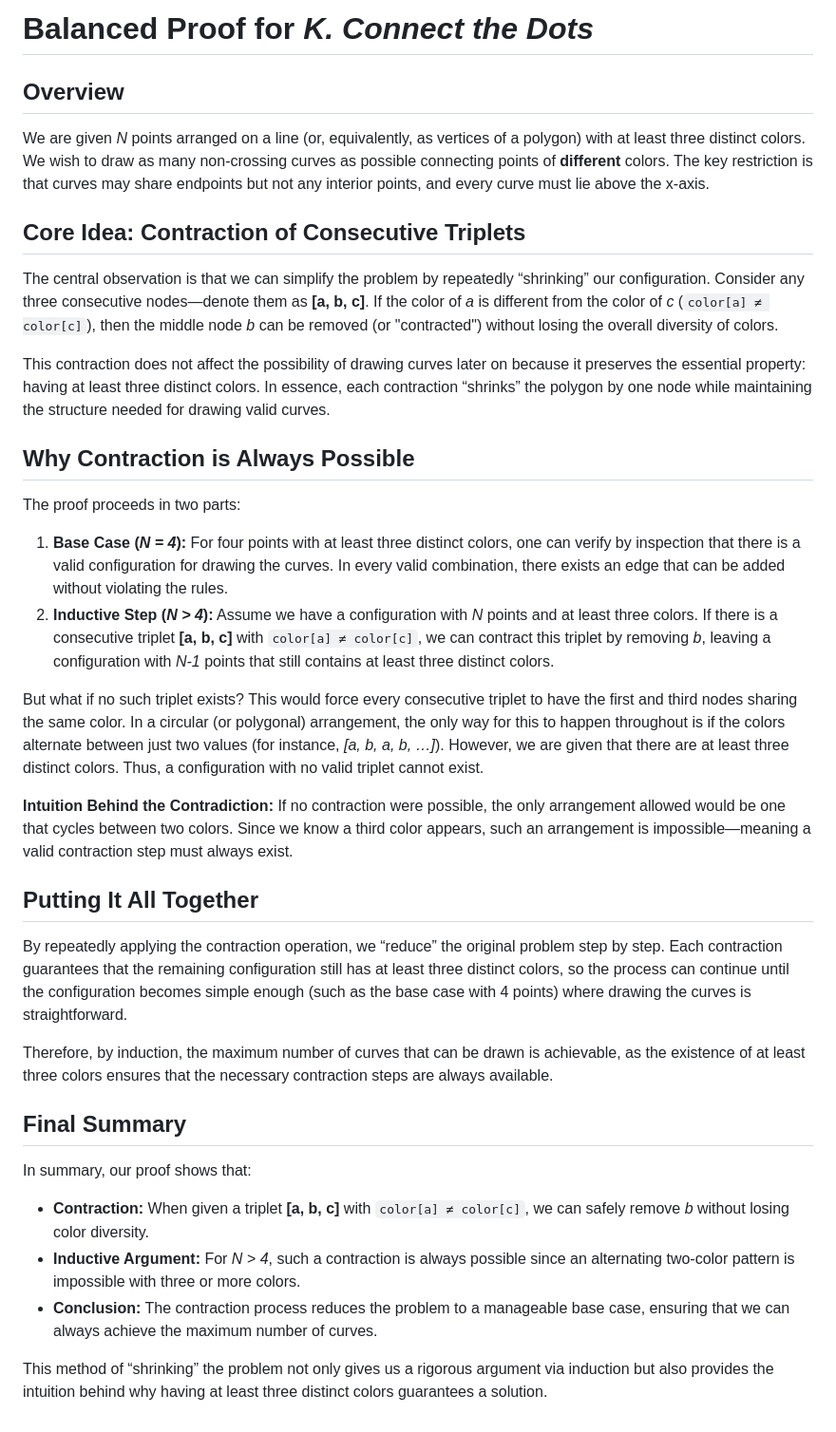
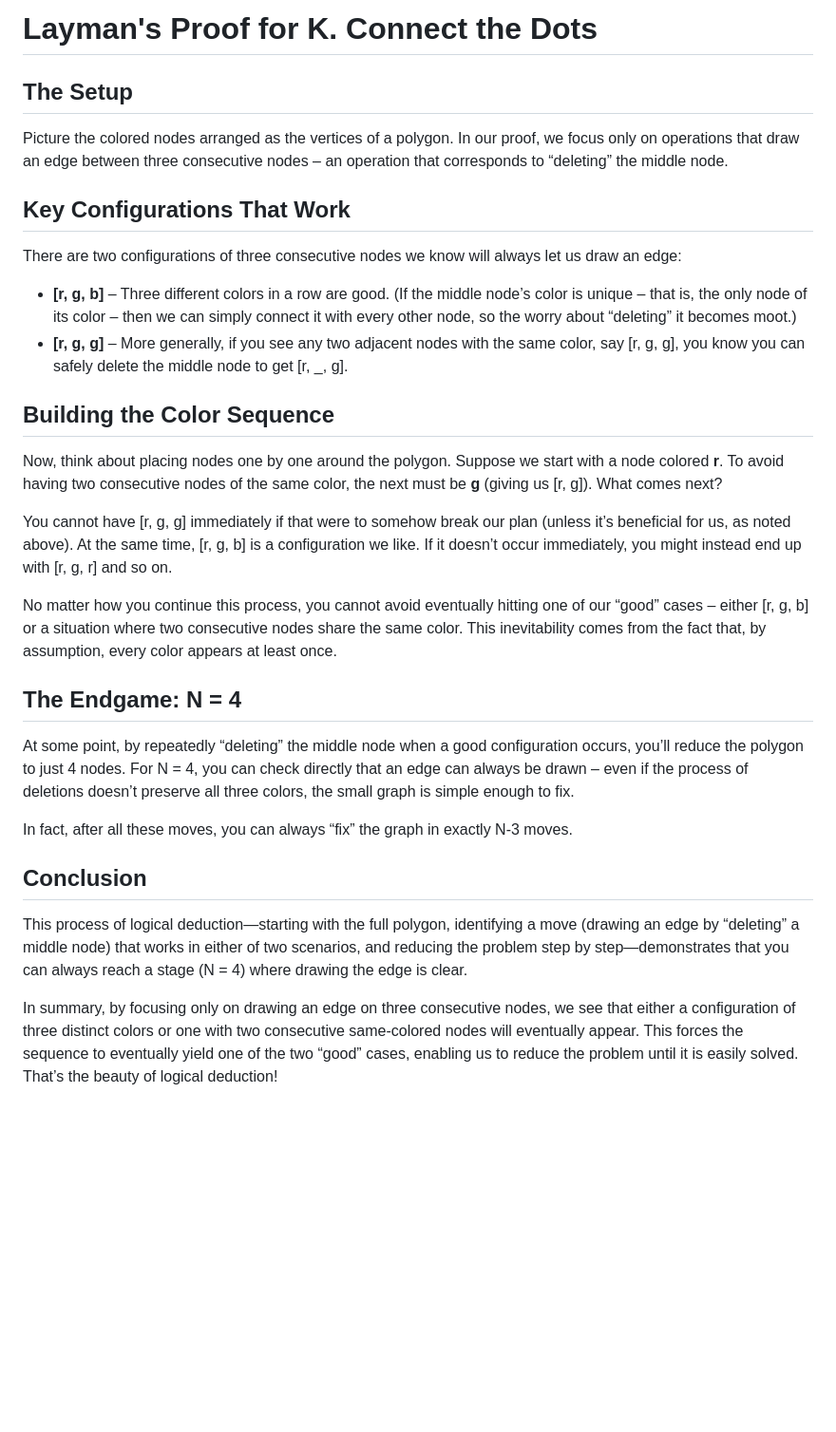
Before and after one commit to thomasyang18/connect-the-dots, a Markdown page: documentation/Simple_proof.md, the part around the change. Shown at 95% size. GitHub-like rendering; blank space fills up the shorter version.

Commit message:
proof updates for aider

```diff
--- a/documentation/Simple_proof.md
+++ b/documentation/Simple_proof.md
@@ -2,10 +2,10 @@
 <html lang="en">
 <head>
   <meta charset="UTF-8">
-  <title>Balanced Proof for K. Connect the Dots</title>
+  <title>Layman's Proof for K. Connect the Dots</title>
   <style>
     body {
-      font-family: "Helvetica Neue", Helvetica, Arial, sans-serif;
+      font-family: Arial, sans-serif;
       margin: 2em;
       line-height: 1.6;
       color: #333;
@@ -13,84 +13,63 @@
     h1, h2 {
       color: #2a5d84;
     }
-    pre {
+    p, li {
+      margin-bottom: 0.75em;
+    }
+    .example {
       background: #f4f4f4;
-      padding: 1em;
+      padding: 10px;
       border-left: 4px solid #2a5d84;
-      overflow-x: auto;
-    }
-    .note {
-      background: #e7f3fe;
-      padding: 10px;
-      border-left: 4px solid #2196F3;
       margin: 1em 0;
     }
   </style>
 </head>
 <body>
-  <h1>Balanced Proof for <em>K. Connect the Dots</em></h1>
+  <h1>Layman's Proof for K. Connect the Dots</h1>
 
-  <h2>Overview</h2>
+  <h2>The Setup</h2>
   <p>
-    We are given <em>N</em> points arranged on a line (or, equivalently, as vertices of a polygon) with at least three distinct colors. We wish to draw as many non-crossing curves as possible connecting points of <strong>different</strong> colors. The key restriction is that curves may share endpoints but not any interior points, and every curve must lie above the x-axis.
+    Picture the colored nodes arranged as the vertices of a polygon. In our proof, we focus only on operations that draw an edge between three consecutive nodes – an operation that corresponds to “deleting” the middle node.
   </p>
 
-  <h2>Core Idea: Contraction of Consecutive Triplets</h2>
+  <h2>Key Configurations That Work</h2>
   <p>
-    The central observation is that we can simplify the problem by repeatedly “shrinking” our configuration. Consider any three consecutive nodes—denote them as <strong>[a, b, c]</strong>. If the color of <em>a</em> is different from the color of <em>c</em> (<code>color[a] ≠ color[c]</code>), then the middle node <em>b</em> can be removed (or "contracted") without losing the overall diversity of colors.
-  </p>
-  <p>
-    This contraction does not affect the possibility of drawing curves later on because it preserves the essential property: having at least three distinct colors. In essence, each contraction “shrinks” the polygon by one node while maintaining the structure needed for drawing valid curves.
-  </p>
-
-  <h2>Why Contraction is Always Possible</h2>
-  <p>
-    The proof proceeds in two parts:
-  </p>
-  <ol>
-    <li>
-      <strong>Base Case (<em>N = 4</em>):</strong>
-      For four points with at least three distinct colors, one can verify by inspection that there is a valid configuration for drawing the curves. In every valid combination, there exists an edge that can be added without violating the rules.
-    </li>
-    <li>
-      <strong>Inductive Step (<em>N &gt; 4</em>):</strong>
-      Assume we have a configuration with <em>N</em> points and at least three colors. If there is a consecutive triplet <strong>[a, b, c]</strong> with <code>color[a] ≠ color[c]</code>, we can contract this triplet by removing <em>b</em>, leaving a configuration with <em>N-1</em> points that still contains at least three distinct colors.
-    </li>
-  </ol>
-  <p>
-    But what if no such triplet exists? This would force every consecutive triplet to have the first and third nodes sharing the same color. In a circular (or polygonal) arrangement, the only way for this to happen throughout is if the colors alternate between just two values (for instance, <em>[a, b, a, b, …]</em>). However, we are given that there are at least three distinct colors. Thus, a configuration with no valid triplet cannot exist.
-  </p>
-
-  <div class="note">
-    <strong>Intuition Behind the Contradiction:</strong>
-    If no contraction were possible, the only arrangement allowed would be one that cycles between two colors. Since we know a third color appears, such an arrangement is impossible—meaning a valid contraction step must always exist.
-  </div>
-
-  <h2>Putting It All Together</h2>
-  <p>
-    By repeatedly applying the contraction operation, we “reduce” the original problem step by step. Each contraction guarantees that the remaining configuration still has at least three distinct colors, so the process can continue until the configuration becomes simple enough (such as the base case with 4 points) where drawing the curves is straightforward.
-  </p>
-  <p>
-    Therefore, by induction, the maximum number of curves that can be drawn is achievable, as the existence of at least three colors ensures that the necessary contraction steps are always available.
-  </p>
-
-  <h2>Final Summary</h2>
-  <p>
-    In summary, our proof shows that:
+    There are two configurations of three consecutive nodes we know will always let us draw an edge:
   </p>
   <ul>
     <li>
-      <strong>Contraction:</strong> When given a triplet <strong>[a, b, c]</strong> with <code>color[a] ≠ color[c]</code>, we can safely remove <em>b</em> without losing color diversity.
+      <strong>[r, g, b]</strong> – Three different colors in a row are good. (If the middle node’s color is unique – that is, the only node of its color – then we can simply connect it with every other node, so the worry about “deleting” it becomes moot.)
     </li>
     <li>
-      <strong>Inductive Argument:</strong> For <em>N &gt; 4</em>, such a contraction is always possible since an alternating two-color pattern is impossible with three or more colors.
-    </li>
-    <li>
-      <strong>Conclusion:</strong> The contraction process reduces the problem to a manageable base case, ensuring that we can always achieve the maximum number of curves.
+      <strong>[r, g, g]</strong> – More generally, if you see any two adjacent nodes with the same color, say [r, g, g], you know you can safely delete the middle node to get [r, _, g].
     </li>
   </ul>
+
+  <h2>Building the Color Sequence</h2>
   <p>
-    This method of “shrinking” the problem not only gives us a rigorous argument via induction but also provides the intuition behind why having at least three distinct colors guarantees a solution.
+    Now, think about placing nodes one by one around the polygon. Suppose we start with a node colored <strong>r</strong>. To avoid having two consecutive nodes of the same color, the next must be <strong>g</strong> (giving us [r, g]). What comes next?
+  </p>
+  <p>
+    You cannot have [r, g, g] immediately if that were to somehow break our plan (unless it’s beneficial for us, as noted above). At the same time, [r, g, b] is a configuration we like. If it doesn’t occur immediately, you might instead end up with [r, g, r] and so on.
+  </p>
+  <p>
+    No matter how you continue this process, you cannot avoid eventually hitting one of our “good” cases – either [r, g, b] or a situation where two consecutive nodes share the same color. This inevitability comes from the fact that, by assumption, every color appears at least once.
+  </p>
+
+  <h2>The Endgame: N = 4</h2>
+  <p>
+    At some point, by repeatedly “deleting” the middle node when a good configuration occurs, you’ll reduce the polygon to just 4 nodes. For N = 4, you can check directly that an edge can always be drawn – even if the process of deletions doesn’t preserve all three colors, the small graph is simple enough to fix.
+  </p>
+  <p>
+    In fact, after all these moves, you can always “fix” the graph in exactly N-3 moves.
+  </p>
+
+  <h2>Conclusion</h2>
+  <p>
+    This process of logical deduction—starting with the full polygon, identifying a move (drawing an edge by “deleting” a middle node) that works in either of two scenarios, and reducing the problem step by step—demonstrates that you can always reach a stage (N = 4) where drawing the edge is clear.
+  </p>
+  <p>
+    In summary, by focusing only on drawing an edge on three consecutive nodes, we see that either a configuration of three distinct colors or one with two consecutive same-colored nodes will eventually appear. This forces the sequence to eventually yield one of the two “good” cases, enabling us to reduce the problem until it is easily solved. That’s the beauty of logical deduction!
   </p>
 </body>
 </html>
```
Also changed, not shown: documentation/my_simpler_proof.md (added, +37 -0 lines).
